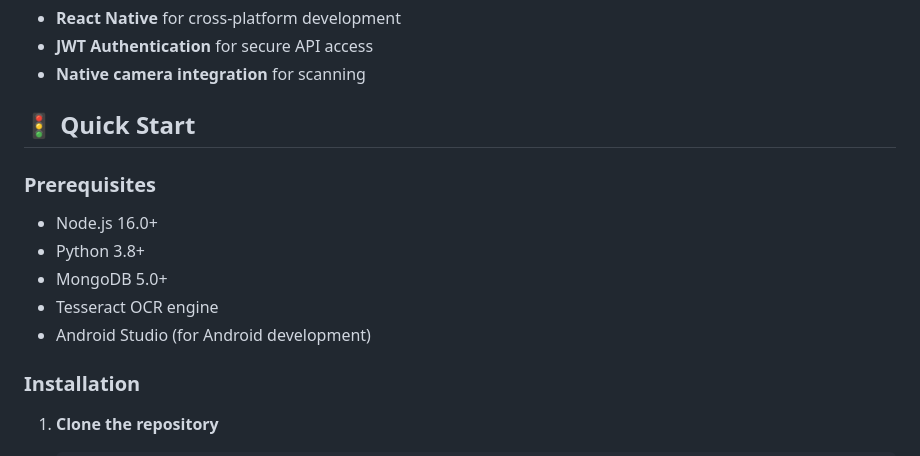
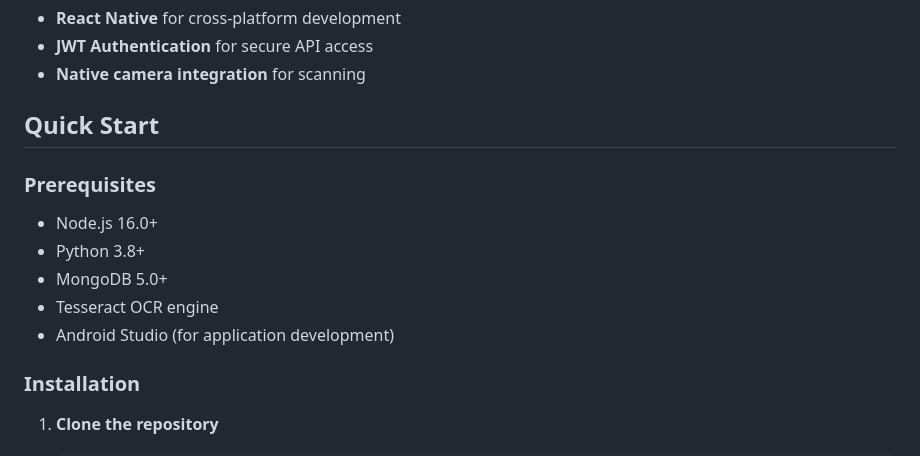
Before and after one commit to Ta-h-a/veritas-android, a Markdown page: README.md, the part around the change printed below. Rendered like a GitHub page.

```diff
--- a/README.md
+++ b/README.md
@@ -84,7 +81,7 @@ veritas-android/
 - **JWT Authentication** for secure API access
 - **Native camera integration** for scanning
 
-## 🚦 Quick Start
+## Quick Start
 
 ### Prerequisites
 
@@ -92,7 +89,7 @@ veritas-android/
 - Python 3.8+
 - MongoDB 5.0+
 - Tesseract OCR engine
-- Android Studio (for Android development)
+- Android Studio (for application development)
 
 ### Installation
 
```
Also changed, not shown: other parts of README.md (+23 -46 lines).
